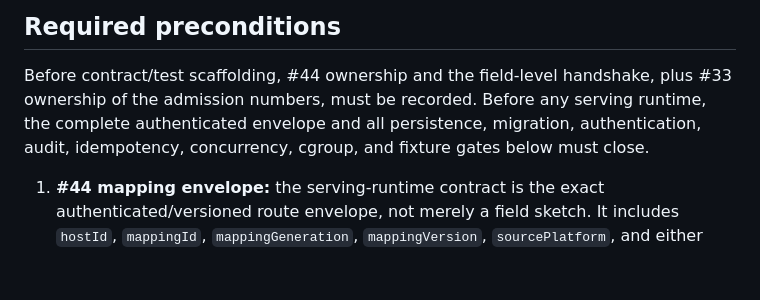
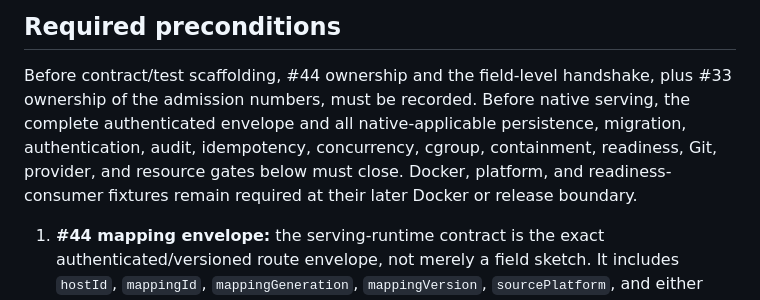
Before and after one commit to kogangdon/gjc-remote, a Markdown page: docs/daemon-workspace-implementation-phases.md, the part around the change. GitHub-like rendering; blank space fills up the shorter version.

Commit message:
docs: scope native workspace entry gates

```diff
--- a/docs/daemon-workspace-implementation-phases.md
+++ b/docs/daemon-workspace-implementation-phases.md
@@ -24,9 +24,11 @@ readiness-consumer fixtures are required before Docker fixture approval or relea
 ## Required preconditions
 
 Before contract/test scaffolding, #44 ownership and the field-level handshake, plus #33 ownership
-of the admission numbers, must be recorded. Before any serving runtime, the complete authenticated
-envelope and all persistence, migration, authentication, audit, idempotency, concurrency, cgroup,
-and fixture gates below must close.
+of the admission numbers, must be recorded.
+Before native serving, the complete authenticated envelope and all native-applicable persistence,
+migration, authentication, audit, idempotency, concurrency, cgroup, containment, readiness, Git,
+provider, and resource gates below must close. Docker, platform, and readiness-consumer fixtures
+remain required at their later Docker or release boundary.
 1. **#44 mapping envelope:** the serving-runtime contract is the exact authenticated/versioned route
    envelope, not merely a field sketch. It includes `hostId`, `mappingId`, `mappingGeneration`,
    `mappingVersion`, `sourcePlatform`, and either legacy `workDir` or `workspaceId`; canonical
```
